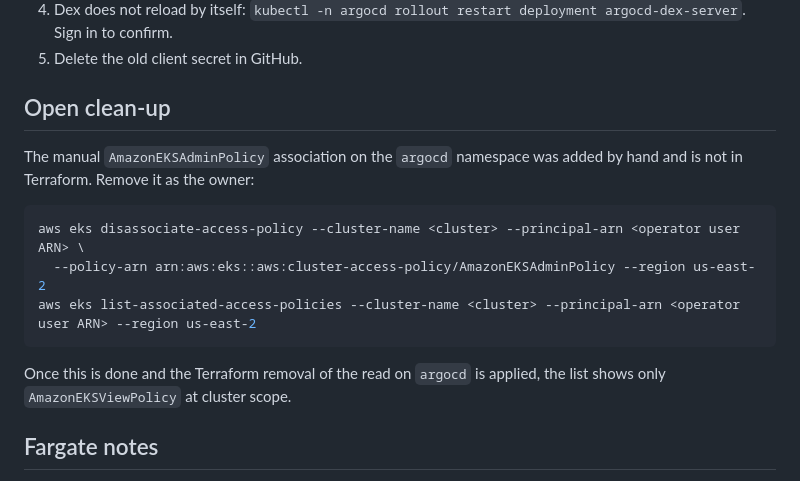
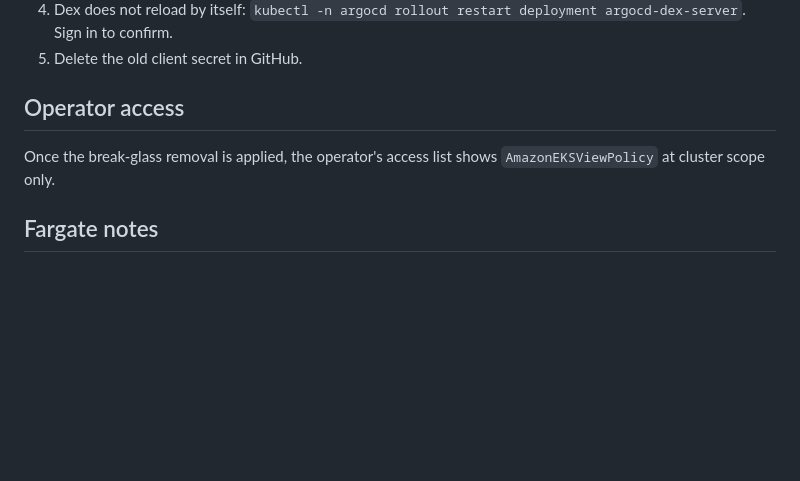
Before and after one commit to zeinhaidara/healthcare-eks-secops, a Markdown page: docs/runbooks/argocd.md, the part around the change. Drawn GitHub-style; blank space fills up the shorter version.

Commit message:
docs: drop the AdminPolicy disassociate step from argocd.md
A live check shows no manual association on argocd.

````diff
--- a/docs/runbooks/argocd.md
+++ b/docs/runbooks/argocd.md
@@ -59,17 +59,9 @@ The OAuth App's client ID and secret live only in the Secrets Manager secret `cl
 4. Dex does not reload by itself: `kubectl -n argocd rollout restart deployment argocd-dex-server`. Sign in to confirm.
 5. Delete the old client secret in GitHub.
 
-## Open clean-up
+## Operator access
 
-The manual `AmazonEKSAdminPolicy` association on the `argocd` namespace was added by hand and is not in Terraform. Remove it as the owner:
-
-```sh
-aws eks disassociate-access-policy --cluster-name <cluster> --principal-arn <operator user ARN> \
-  --policy-arn arn:aws:eks::aws:cluster-access-policy/AmazonEKSAdminPolicy --region us-east-2
-aws eks list-associated-access-policies --cluster-name <cluster> --principal-arn <operator user ARN> --region us-east-2
-```
-
-Once this is done and the Terraform removal of the read on `argocd` is applied, the list shows only `AmazonEKSViewPolicy` at cluster scope.
+Once the break-glass removal is applied, the operator's access list shows `AmazonEKSViewPolicy` at cluster scope only.
 
 ## Fargate notes
 
````
